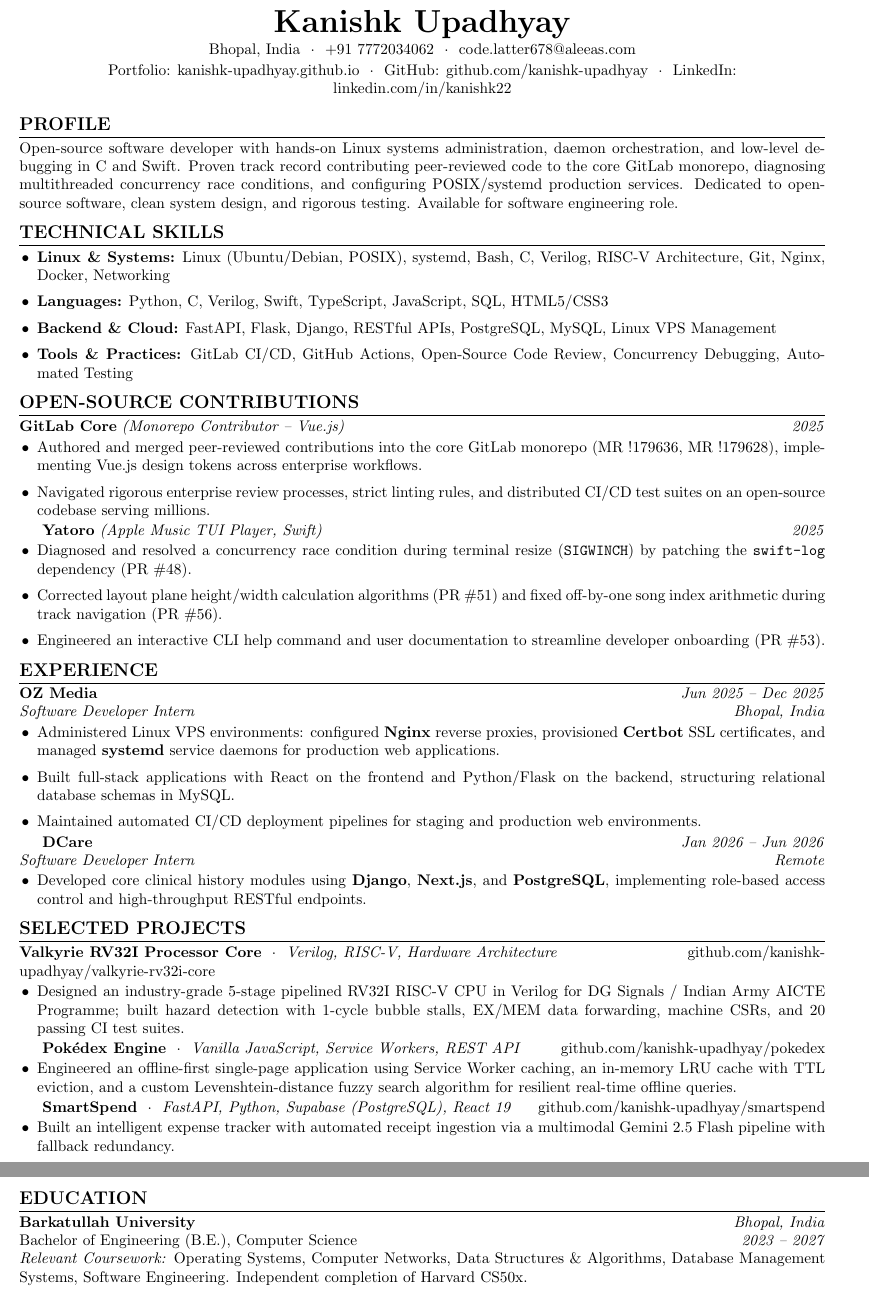
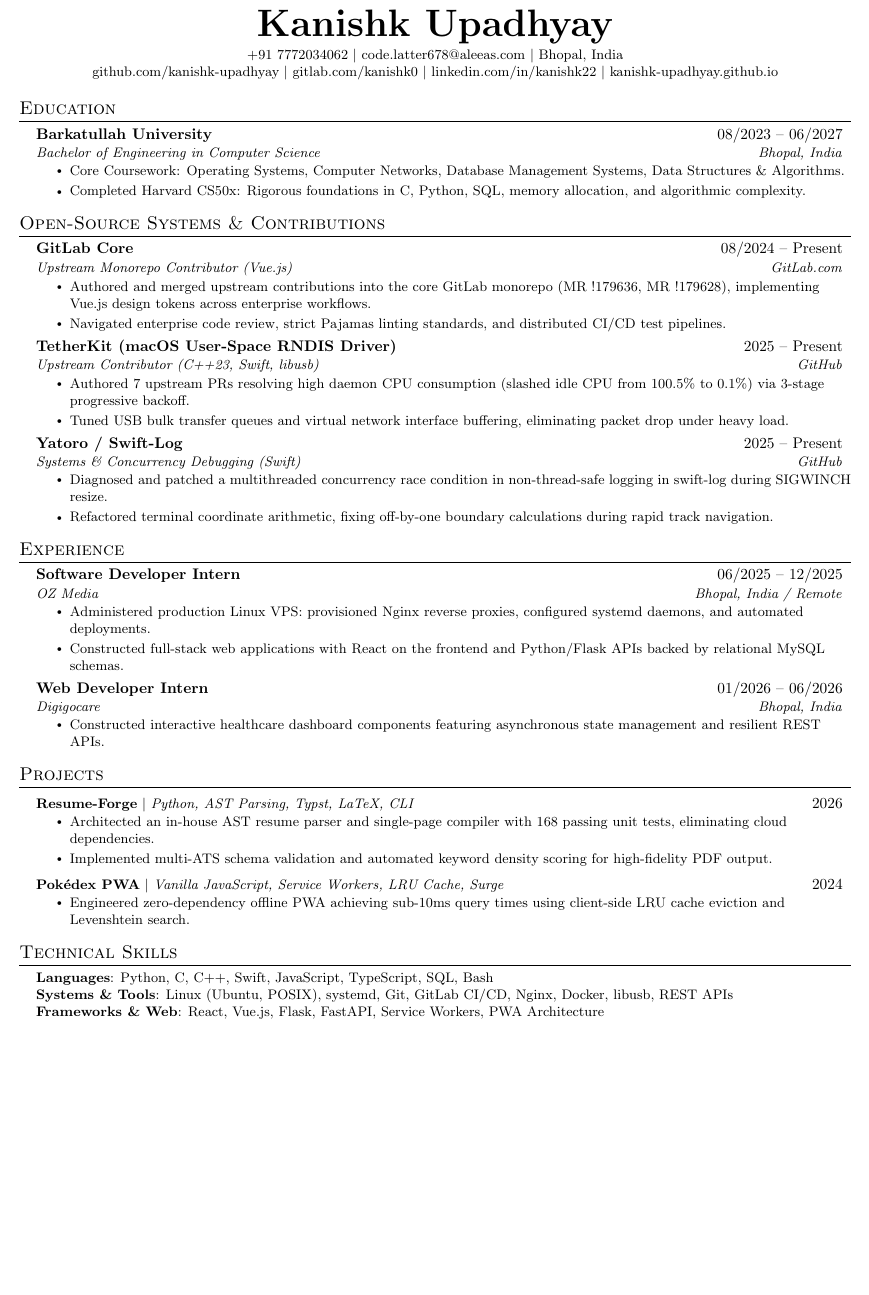
Before and after one commit to kanishk-upadhyay/resume-forge, a LaTeX document (variants/canonical.tex): two parts of pages 1 and 2 of 2 before the commit and part of the page after it, the two joined at a grey line, cut so that both start at the same text, the shorter picture padded with empty space. Compiled offline with pdfLaTeX.

Commit message:
chore(resume): elevate defensible open-source systems & demote AI projects

```diff
--- a/variants/canonical.tex
+++ b/variants/canonical.tex
@@ -21,71 +65,93 @@
 \begin{center}
-    {\huge \textbf{Kanishk Upadhyay}} \\ \vspace{2pt}
-    Bhopal, India \ $\cdot$ \ +91 7772034062 \ $\cdot$ \ \href{mailto:code.latter678@aleeas.com}{code.latter678@aleeas.com} \\ \vspace{2pt}
-    \href{https://kanishk-upadhyay.github.io/}{Portfolio: kanishk-upadhyay.github.io} \ $\cdot$ \
-    \href{https://github.com/kanishk-upadhyay}{GitHub: github.com/kanishk-upadhyay} \ $\cdot$ \
-    \href{https://linkedin.com/in/kanishk22}{LinkedIn: linkedin.com/in/kanishk22}
+    \textbf{\Huge \scshape Kanishk Upadhyay} \\ \vspace{2pt}
+    \small +91 7772034062 $|$ \href{mailto:code.latter678@aleeas.com}{code.latter678@aleeas.com} $|$ Bhopal, India \\
+    \href{https://github.com/kanishk-upadhyay}{github.com/kanishk-upadhyay} $|$ \href{https://gitlab.com/kanishk0}{gitlab.com/kanishk0} $|$ \href{https://linkedin.com/in/kanishk22}{linkedin.com/in/kanishk22} $|$ \href{https://kanishk-upadhyay.github.io/}{kanishk-upadhyay.github.io}
 \end{center}
 
-\vspace{-6pt}
-\section{Profile}
-Open-source software developer with hands-on Linux systems administration, daemon orchestration, and low-level debugging in C and Swift. Proven track record contributing peer-reviewed code to the core GitLab monorepo, diagnosing multithreaded concurrency race conditions, and configuring POSIX/systemd production services. Dedicated to open-source software, clean system design, and rigorous testing. Available for software engineering role.
+%-----------EDUCATION-----------
+\section{Education}
+  \resumeSubHeadingListStart
+    \resumeSubheading
+      {Barkatullah University}{08/2023 -- 06/2027}
+      {Bachelor of Engineering in Computer Science}{Bhopal, India}
+      \resumeItemListStart
+        \resumeItem{Core Coursework: Operating Systems, Computer Networks, Database Management Systems, Data Structures \& Algorithms.}
+        \resumeItem{Completed Harvard CS50x: Rigorous foundations in C, Python, SQL, memory allocation, and algorithmic complexity.}
+      \resumeItemListEnd
+  \resumeSubHeadingListEnd
 
+%-----------OPEN-SOURCE CONTRIBUTIONS-----------
+\section{Open-Source Systems \& Contributions}
+  \resumeSubHeadingListStart
+    \resumeSubheading
+      {GitLab Core}{08/2024 -- Present}
+      {Upstream Monorepo Contributor (Vue.js)}{GitLab.com}
+      \resumeItemListStart
+        \resumeItem{Authored and merged upstream contributions into the core GitLab monorepo (\href{https://gitlab.com/gitlab-org/gitlab/-/merge_requests/179636}{MR !179636}, \href{https://gitlab.com/gitlab-org/gitlab/-/merge_requests/179628}{MR !179628}), implementing Vue.js design tokens across enterprise workflows.}
+        \resumeItem{Navigated enterprise code review, strict Pajamas linting standards, and distributed CI/CD test pipelines.}
+      \resumeItemListEnd
+
+    \resumeSubheading
+      {TetherKit (macOS User-Space RNDIS Driver)}{2025 -- Present}
+      {Upstream Contributor (C++23, Swift, libusb)}{GitHub}
+      \resumeItemListStart
+        \resumeItem{Authored 7 upstream PRs resolving high daemon CPU consumption (slashed idle CPU from 100.5\% to 0.1\%) via 3-stage progressive backoff.}
+        \resumeItem{Tuned USB bulk transfer queues and virtual network interface buffering, eliminating packet drop under heavy load.}
+      \resumeItemListEnd
+
+    \resumeSubheading
+      {Yatoro / Swift-Log}{2025 -- Present}
+      {Systems \& Concurrency Debugging (Swift)}{GitHub}
+      \resumeItemListStart
+        \resumeItem{Diagnosed and patched a multithreaded concurrency race condition in non-thread-safe logging in swift-log during SIGWINCH resize.}
+        \resumeItem{Refactored terminal coordinate arithmetic, fixing off-by-one boundary calculations during rapid track navigation.}
+      \resumeItemListEnd
+  \resumeSubHeadingListEnd
+
+%-----------EXPERIENCE-----------
+\section{Experience}
+  \resumeSubHeadingListStart
+    \resumeSubheading
+      {Software Developer Intern}{06/2025 -- 12/2025}
+      {OZ Media}{Bhopal, India / Remote}
+      \resumeItemListStart
+        \resumeItem{Administered production Linux VPS: provisioned Nginx reverse proxies, configured systemd daemons, and automated deployments.}
+        \resumeItem{Constructed full-stack web applications with React on the frontend and Python/Flask APIs backed by relational MySQL schemas.}
+      \resumeItemListEnd
+
+    \resumeSubheading
+      {Web Developer Intern}{01/2026 -- 06/2026}
+      {Digigocare}{Bhopal, India}
+      \resumeItemListStart
+        \resumeItem{Constructed interactive healthcare dashboard components featuring asynchronous state management and resilient REST APIs.}
+      \resumeItemListEnd
+  \resumeSubHeadingListEnd
+
+%-----------PROJECTS-----------
+\section{Projects}
+  \resumeSubHeadingListStart
+    \resumeProjectHeading
+      {\textbf{Resume-Forge} $|$ \emph{Python, AST Parsing, Typst, LaTeX, CLI}}{2026}
+      \resumeItemListStart
+        \resumeItem{Architected an in-house AST resume parser and single-page compiler with 168 passing unit tests, eliminating cloud dependencies.}
+        \resumeItem{Implemented multi-ATS schema validation and automated keyword density scoring for high-fidelity PDF output.}
+      \resumeItemListEnd
+
+    \resumeProjectHeading
+      {\textbf{Pokédex PWA} $|$ \emph{Vanilla JavaScript, Service Workers, LRU Cache, Surge}}{2024}
+      \resumeItemListStart
+        \resumeItem{Engineered zero-dependency offline PWA achieving sub-10ms query times using client-side LRU cache eviction and Levenshtein search.}
+      \resumeItemListEnd
+  \resumeSubHeadingListEnd
+
+%-----------TECHNICAL SKILLS-----------
 \section{Technical Skills}
-\begin{itemize}
-    \item \textbf{Linux \& Systems:} Linux (Ubuntu/Debian, POSIX), systemd, Bash, C, Verilog, RISC-V Architecture, Git, Nginx, Docker, Networking
-    \item \textbf{Languages:} Python, C, Verilog, Swift, TypeScript, JavaScript, SQL, HTML5/CSS3
-    \item \textbf{Backend \& Cloud:} FastAPI, Flask, Django, RESTful APIs, PostgreSQL, MySQL, Linux VPS Management
-    \item \textbf{Tools \& Practices:} GitLab CI/CD, GitHub Actions, Open-Source Code Review, Concurrency Debugging, Automated Testing
-\end{itemize}
-
-\section{Open-Source Contributions}
-\textbf{GitLab Core} \textit{(Monorepo Contributor -- Vue.js)} \hfill \textit{2025}
-\begin{itemize}
-    \item Authored and merged peer-reviewed contributions into the core GitLab monorepo (\href{https://gitlab.com/gitlab-org/gitlab/-/merge_requests/179636}{MR !179636}, \href{https://gitlab.com/gitlab-org/gitlab/-/merge_requests/179628}{MR !179628}), implementing Vue.js design tokens across enterprise workflows.
-    \item Navigated rigorous enterprise review processes, strict linting rules, and distributed CI/CD test suites on an open-source codebase serving millions.
-\end{itemize}
-
-\textbf{Yatoro} \textit{(Apple Music TUI Player, Swift)} \hfill \textit{2025}
-\begin{itemize}
-    \item Diagnosed and resolved a concurrency race condition during terminal resize (\texttt{SIGWINCH}) by patching the \texttt{swift-log} dependency (\href{https://github.com/jayadamsmorgan/Yatoro/pull/48}{PR \#48}).
-    \item Corrected layout plane height/width calculation algorithms (\href{https://github.com/jayadamsmorgan/Yatoro/pull/51}{PR \#51}) and fixed off-by-one song index arithmetic during track navigation (\href{https://github.com/jayadamsmorgan/Yatoro/pull/56}{PR \#56}).
-    \item Engineered an interactive CLI help command and user documentation to streamline developer onboarding (\href{https://github.com/jayadamsmorgan/Yatoro/pull/53}{PR \#53}).
-\end{itemize}
-
-\section{Experience}
-\textbf{OZ Media} \hfill \textit{Jun 2025 -- Dec 2025} \\
-\textit{Software Developer Intern} \hfill \textit{Bhopal, India}
-\begin{itemize}
-    \item Administered Linux VPS environments: configured \textbf{Nginx} reverse proxies, provisioned \textbf{Certbot} SSL certificates, and managed \textbf{systemd} service daemons for production web applications.
-    \item Built full-stack applications with React on the frontend and Python/Flask on the backend, structuring relational database schemas in MySQL.
-    \item Maintained automated CI/CD deployment pipelines for staging and production web environments.
-\end{itemize}
-
-\textbf{DCare} \hfill \textit{Jan 2026 -- Jun 2026} \\
-\textit{Software Developer Intern} \hfill \textit{Remote}
-\begin{itemize}
-    \item Developed core clinical history modules using \textbf{Django}, \textbf{Next.js}, and \textbf{PostgreSQL}, implementing role-based access control and high-throughput RESTful endpoints.
-\end{itemize}
-
-\section{Selected Projects}
-\textbf{Valkyrie RV32I Processor Core} \ $\cdot$ \ \textit{Verilog, RISC-V, Hardware Architecture} \hfill \href{https://github.com/kanishk-upadhyay/valkyrie-rv32i-core}{github.com/kanishk-upadhyay/valkyrie-rv32i-core}
-\begin{itemize}
-    \item Designed an industry-grade 5-stage pipelined RV32I RISC-V CPU in Verilog for DG Signals / Indian Army AICTE Programme; built hazard detection with 1-cycle bubble stalls, EX/MEM data forwarding, machine CSRs, and 20 passing CI test suites.
-\end{itemize}
-
-\textbf{Pokédex Engine} \ $\cdot$ \ \textit{Vanilla JavaScript, Service Workers, REST API} \hfill \href{https://github.com/kanishk-upadhyay/pokedex}{github.com/kanishk-upadhyay/pokedex}
-\begin{itemize}
-    \item Engineered an offline-first single-page application using Service Worker caching, an in-memory LRU cache with TTL eviction, and a custom Levenshtein-distance fuzzy search algorithm for resilient real-time offline queries.
-\end{itemize}
-
-\textbf{SmartSpend} \ $\cdot$ \ \textit{FastAPI, Python, Supabase (PostgreSQL), React 19} \hfill \href{https://github.com/kanishk-upadhyay/smartspend}{github.com/kanishk-upadhyay/smartspend}
-\begin{itemize}
-    \item Built an intelligent expense tracker with automated receipt ingestion via a multimodal Gemini 2.5 Flash pipeline with fallback redundancy.
-\end{itemize}
-
-\section{Education}
-\textbf{Barkatullah University} \hfill \textit{Bhopal, India} \\
-Bachelor of Engineering (B.E.), Computer Science \hfill \textit{2023 -- 2027} \\
-\textit{Relevant Coursework:} Operating Systems, Computer Networks, Data Structures \& Algorithms, Database Management Systems, Software Engineering. Independent completion of Harvard CS50x.
+ \begin{itemize}[leftmargin=0.15in, label={}]
+    \small{\item{
+     \textbf{Languages}{: Python, C, C++, Swift, JavaScript, TypeScript, SQL, Bash} \\
+     \textbf{Systems \& Tools}{: Linux (Ubuntu, POSIX), systemd, Git, GitLab CI/CD, Nginx, Docker, libusb, REST APIs} \\
+     \textbf{Frameworks \& Web}{: React, Vue.js, Flask, FastAPI, Service Workers, PWA Architecture} \\
+    }}
+ \end{itemize}
 
 \end{document}
```
Also changed, not shown: examples/kanishk_cern_fullstack_resume.tex (+41 -42 lines), variants/canonical.tex (70 more changed lines), 1 other file.
